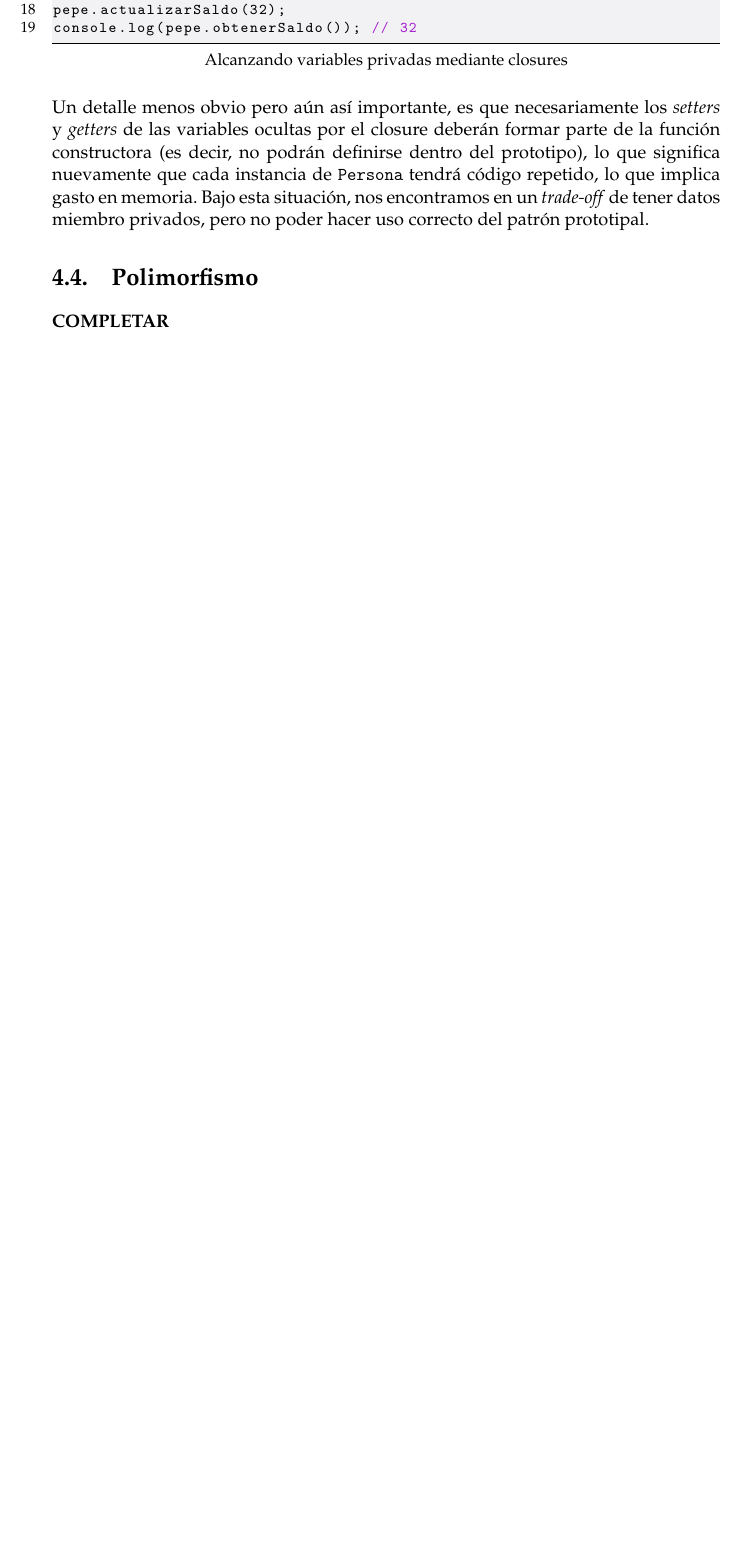
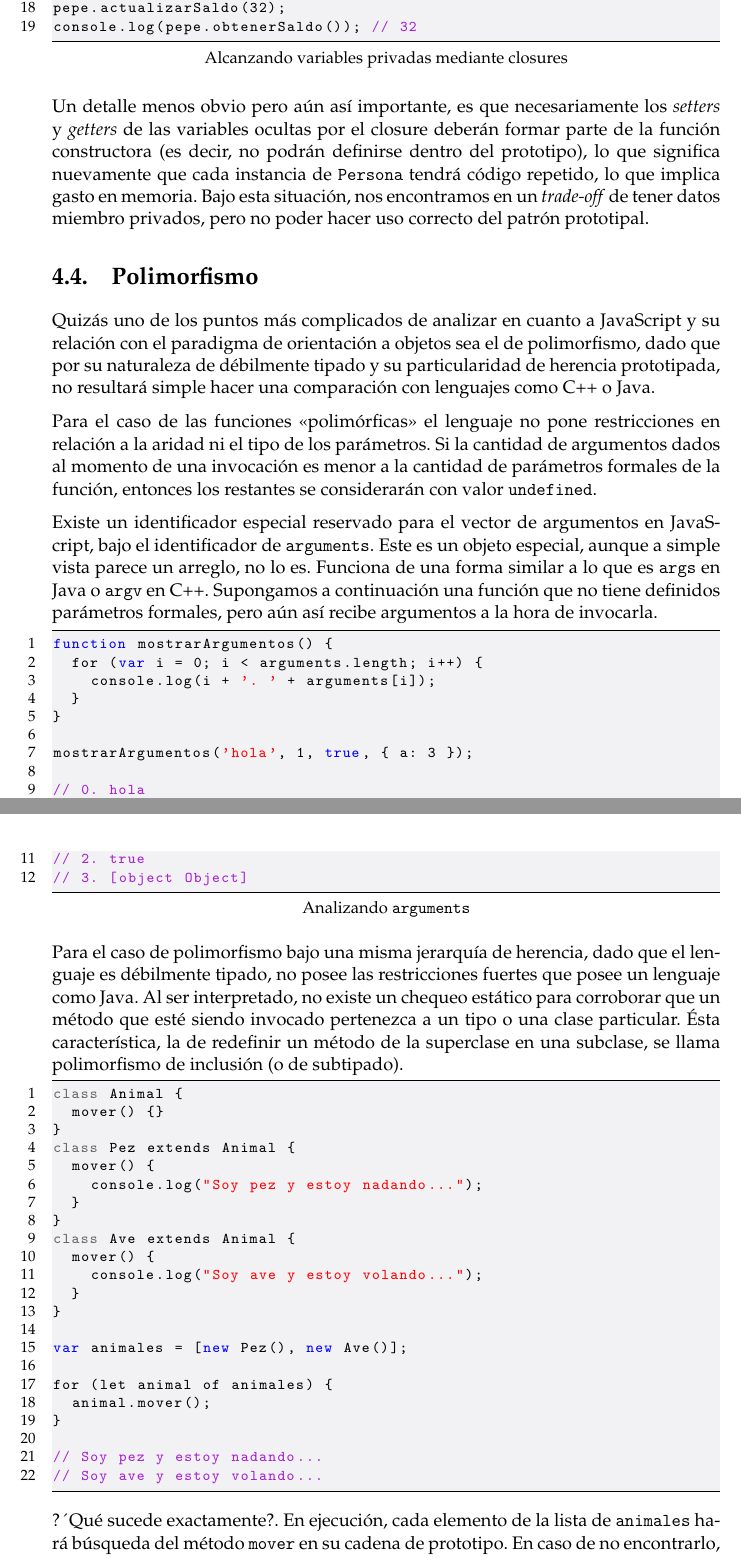
Before and after one commit to rferromoreno/tesis, a LaTeX thesis (main.tex, which reads Chapters/Chapter4.tex): part of page 22 of 27 before the commit and two parts of pages 22 and 23 of 29 after it, the two joined at a grey line, cut so that both start at the same text, the shorter picture padded with empty space. Compiled offline with pdfLaTeX.

Commit message:
Add cambios

```diff
--- a/Chapters/Chapter4.tex
+++ b/Chapters/Chapter4.tex
@@ -178,7 +187,55 @@ Un detalle menos obvio pero aún así importante, es que necesariamente los \tex
 
 \section{Polimorfismo}
 
-\textbf{COMPLETAR}
+Quizás uno de los puntos más complicados de analizar en cuanto a JavaScript y su relación con el paradigma de orientación a objetos sea el de polimorfismo, dado que por su naturaleza de débilmente tipado y su particularidad de herencia prototipada, no resultará simple hacer una comparación con lenguajes como C++ o Java.
+
+Para el caso de las funciones "`polimórficas"' el lenguaje no pone restricciones en relación a la aridad ni el tipo de los parámetros. Si la cantidad de argumentos dados al momento de una invocación es menor a la cantidad de parámetros formales de la función, entonces los restantes se considerarán con valor \code{undefined}.
+
+Existe un identificador especial reservado para el vector de argumentos en JavaScript, bajo el identificador de \code{arguments}. Este es un objeto especial, aunque a simple vista parece un arreglo, no lo es. Funciona de una forma similar a lo que es \code{args} en Java o \code{argv} en C++. Supongamos a continuación una función que no tiene definidos parámetros formales, pero aún así recibe argumentos a la hora de invocarla.
+
+\begin{lstlisting}[title={Analizando \code{arguments}}]
+function mostrarArgumentos() {
+  for (var i = 0; i < arguments.length; i++) {
+    console.log(i + '. ' + arguments[i]);
+  }
+}
+
+mostrarArgumentos('hola', 1, true, { a: 3 });
+
+// 0. hola
+// 1. 1
+// 2. true
+// 3. [object Object]
+\end{lstlisting}
+
+Para el caso de polimorfismo bajo una misma jerarquía de herencia, dado que el lenguaje es débilmente tipado, no posee las restricciones fuertes que posee un lenguaje como Java. Al ser interpretado, no existe un chequeo estático para corroborar que un método que esté siendo invocado pertenezca a un tipo o una clase particular. Ésta característica, la de redefinir un método de la superclase en una subclase, se llama polimorfismo de inclusión (o de subtipado).
+
+\begin{lstlisting}
+class Animal {
+	mover() {}
+}
+class Pez extends Animal {
+  mover() {
+    console.log("Soy pez y estoy nadando...");
+  }
+}
+class Ave extends Animal {
+  mover() {
+    console.log("Soy ave y estoy volando...");
+  }
+}
+
+var animales = [new Pez(), new Ave()];
+
+for (let animal of animales) {
+  animal.mover();
+}
+
+// Soy pez y estoy nadando...
+// Soy ave y estoy volando...
+\end{lstlisting}
+
+?´Qué sucede exactamente?. En ejecución, cada elemento de la lista de \code{animales} hará búsqueda del método \code{mover} en su cadena de prototipo. En caso de no encontrarlo, resultará en un error en ejecución.
 
 \section{Modularidad}
 
```
Also changed, not shown: Chapters/Chapter1.tex (+1 -1 lines), main.pdf, Chapters/Chapter4.tex (11 more changed lines), 3 other files.
